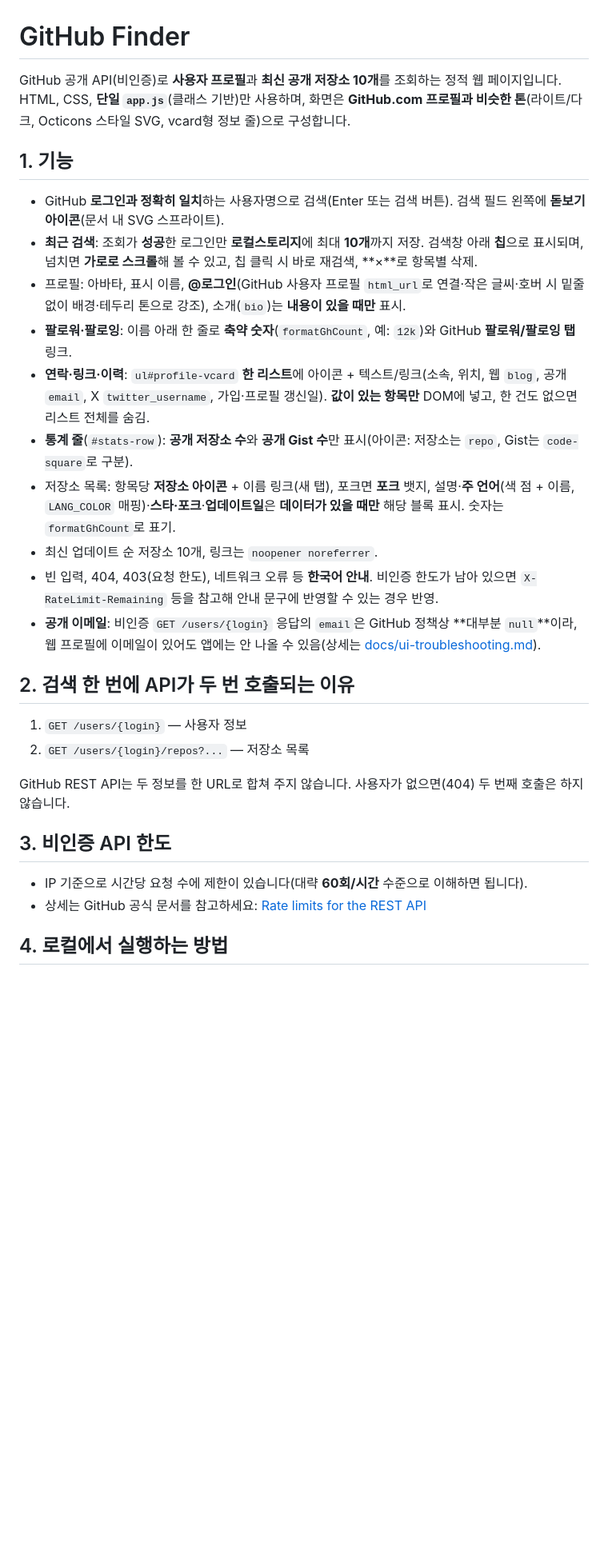
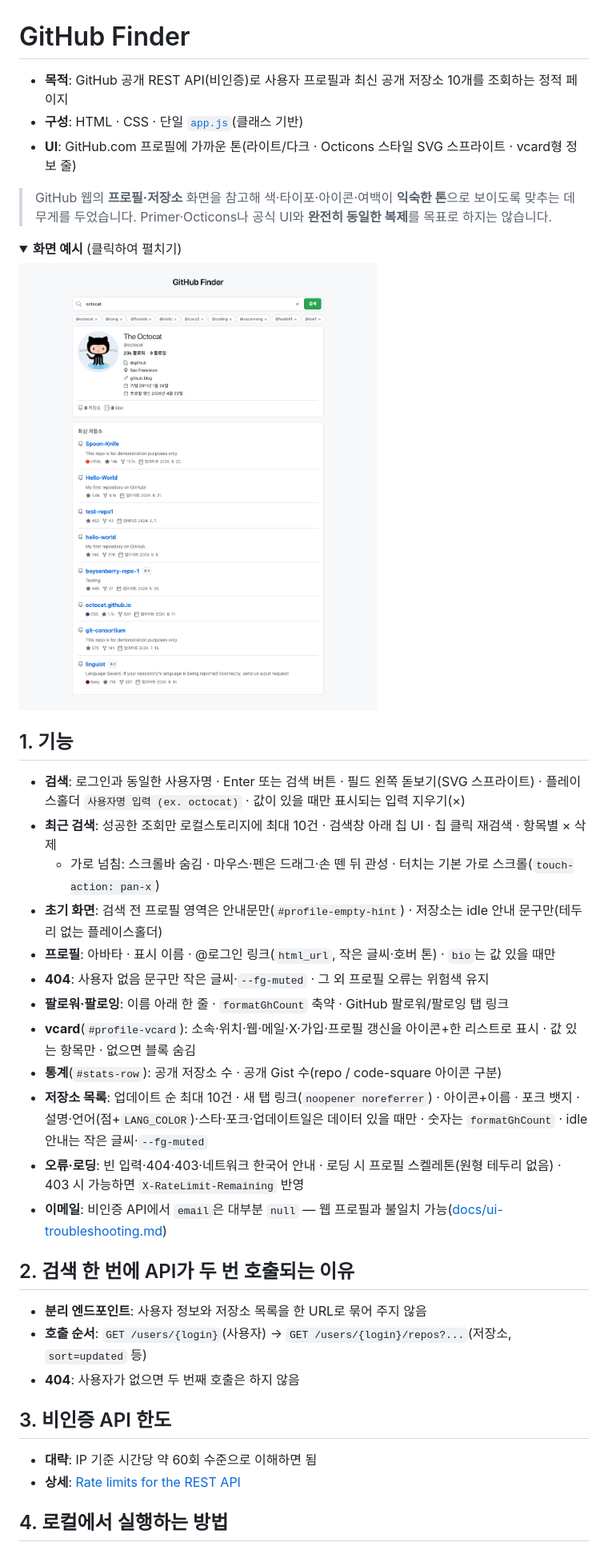
Before and after one commit to nuuco/github-finder, a Markdown page: README.md, the part around one of its changes. Shown at 80% size. GitHub-like rendering; pictures changed too: screencapture.png (added); folded sections open; blank space fills up the shorter version.

Commit message:
README 및 문서 업데이트: 기능 및 클래스 구조 반영, 최근 검색 칩 드래그 기능 개선, UI 개선 사항 및 관련 문서 내용 갱신

```diff
--- a/README.md
+++ b/README.md
@@ -1,31 +1,43 @@
 # GitHub Finder
 
-GitHub 공개 API(비인증)로 **사용자 프로필**과 **최신 공개 저장소 10개**를 조회하는 정적 웹 페이지입니다. HTML, CSS, **단일 `app.js`**(클래스 기반)만 사용하며, 화면은 **GitHub.com 프로필과 비슷한 톤**(라이트/다크, Octicons 스타일 SVG, vcard형 정보 줄)으로 구성합니다.
+- **목적**: GitHub 공개 REST API(비인증)로 사용자 프로필과 최신 공개 저장소 10개를 조회하는 정적 페이지
+- **구성**: HTML · CSS · 단일 [`app.js`](app.js)(클래스 기반)
+- **UI**: GitHub.com 프로필에 가까운 톤(라이트/다크 · Octicons 스타일 SVG 스프라이트 · vcard형 정보 줄)
+
+> GitHub 웹의 **프로필·저장소** 화면을 참고해 색·타이포·아이콘·여백이 **익숙한 톤**으로 보이도록 맞추는 데 무게를 두었습니다. Primer·Octicons나 공식 UI와 **완전히 동일한 복제**를 목표로 하지는 않습니다.
+
+<details>
+<summary><strong>화면 예시</strong> (클릭하여 펼치기)</summary>
+
+![GitHub Finder 화면 캡처](screencapture.png)
+
+</details>
 
 ## 1. 기능
 
-- GitHub **로그인과 정확히 일치**하는 사용자명으로 검색(Enter 또는 검색 버튼). 검색 필드 왼쪽에 **돋보기 아이콘**(문서 내 SVG 스프라이트).
-- **최근 검색**: 조회가 **성공**한 로그인만 **로컬스토리지**에 최대 **10개**까지 저장. 검색창 아래 **칩**으로 표시되며, 넘치면 **가로로 스크롤**해 볼 수 있고, 칩 클릭 시 바로 재검색, **×**로 항목별 삭제.
-- 프로필: 아바타, 표시 이름, **@로그인**(GitHub 사용자 프로필 `html_url`로 연결·작은 글씨·호버 시 밑줄 없이 배경·테두리 톤으로 강조), 소개(`bio`)는 **내용이 있을 때만** 표시.
-- **팔로워·팔로잉**: 이름 아래 한 줄로 **축약 숫자**(`formatGhCount`, 예: `12k`)와 GitHub **팔로워/팔로잉 탭** 링크.
-- **연락·링크·이력**: `ul#profile-vcard` **한 리스트**에 아이콘 + 텍스트/링크(소속, 위치, 웹 `blog`, 공개 `email`, X `twitter_username`, 가입·프로필 갱신일). **값이 있는 항목만** DOM에 넣고, 한 건도 없으면 리스트 전체를 숨김.
-- **통계 줄**(`#stats-row`): **공개 저장소 수**와 **공개 Gist 수**만 표시(아이콘: 저장소는 `repo`, Gist는 `code-square`로 구분).
-- 저장소 목록: 항목당 **저장소 아이콘** + 이름 링크(새 탭), 포크면 **포크** 뱃지, 설명·**주 언어**(색 점 + 이름, `LANG_COLOR` 매핑)·**스타·포크**·**업데이트일**은 **데이터가 있을 때만** 해당 블록 표시. 숫자는 `formatGhCount`로 표기.
-- 최신 업데이트 순 저장소 10개, 링크는 `noopener noreferrer`.
-- 빈 입력, 404, 403(요청 한도), 네트워크 오류 등 **한국어 안내**. 비인증 한도가 남아 있으면 `X-RateLimit-Remaining` 등을 참고해 안내 문구에 반영할 수 있는 경우 반영.
-- **공개 이메일**: 비인증 `GET /users/{login}` 응답의 `email`은 GitHub 정책상 **대부분 `null`**이라, 웹 프로필에 이메일이 있어도 앱에는 안 나올 수 있음(상세는 [docs/ui-troubleshooting.md](docs/ui-troubleshooting.md)).
+- **검색**: 로그인과 동일한 사용자명 · Enter 또는 검색 버튼 · 필드 왼쪽 돋보기(SVG 스프라이트) · 플레이스홀더 `사용자명 입력 (ex. octocat)` · 값이 있을 때만 표시되는 입력 지우기(×)
+- **최근 검색**: 성공한 조회만 로컬스토리지에 최대 10건 · 검색창 아래 칩 UI · 칩 클릭 재검색 · 항목별 × 삭제
+  - 가로 넘침: 스크롤바 숨김 · 마우스·펜은 드래그·손 뗀 뒤 관성 · 터치는 기본 가로 스크롤(`touch-action: pan-x`)
+- **초기 화면**: 검색 전 프로필 영역은 안내문만(`#profile-empty-hint`) · 저장소는 idle 안내 문구만(테두리 없는 플레이스홀더)
+- **프로필**: 아바타 · 표시 이름 · @로그인 링크(`html_url`, 작은 글씨·호버 톤) · `bio`는 값 있을 때만
+- **404**: 사용자 없음 문구만 작은 글씨·`--fg-muted` · 그 외 프로필 오류는 위험색 유지
+- **팔로워·팔로잉**: 이름 아래 한 줄 · `formatGhCount` 축약 · GitHub 팔로워/팔로잉 탭 링크
+- **vcard**(`#profile-vcard`): 소속·위치·웹·메일·X·가입·프로필 갱신을 아이콘+한 리스트로 표시 · 값 있는 항목만 · 없으면 블록 숨김
+- **통계**(`#stats-row`): 공개 저장소 수 · 공개 Gist 수(repo / code-square 아이콘 구분)
+- **저장소 목록**: 업데이트 순 최대 10건 · 새 탭 링크(`noopener noreferrer`) · 아이콘+이름 · 포크 뱃지 · 설명·언어(점+`LANG_COLOR`)·스타·포크·업데이트일은 데이터 있을 때만 · 숫자는 `formatGhCount` · idle 안내는 작은 글씨·`--fg-muted`
+- **오류·로딩**: 빈 입력·404·403·네트워크 한국어 안내 · 로딩 시 프로필 스켈레톤(원형 테두리 없음) · 403 시 가능하면 `X-RateLimit-Remaining` 반영
+- **이메일**: 비인증 API에서 `email`은 대부분 `null` — 웹 프로필과 불일치 가능([docs/ui-troubleshooting.md](docs/ui-troubleshooting.md))
 
 ## 2. 검색 한 번에 API가 두 번 호출되는 이유
 
-1. `GET /users/{login}` — 사용자 정보
-2. `GET /users/{login}/repos?...` — 저장소 목록
-
-GitHub REST API는 두 정보를 한 URL로 합쳐 주지 않습니다. 사용자가 없으면(404) 두 번째 호출은 하지 않습니다.
+- **분리 엔드포인트**: 사용자 정보와 저장소 목록을 한 URL로 묶어 주지 않음
+- **호출 순서**: `GET /users/{login}`(사용자) → `GET /users/{login}/repos?...`(저장소, `sort=updated` 등)
+- **404**: 사용자가 없으면 두 번째 호출은 하지 않음
 
 ## 3. 비인증 API 한도
 
-- IP 기준으로 시간당 요청 수에 제한이 있습니다(대략 **60회/시간** 수준으로 이해하면 됩니다).
-- 상세는 GitHub 공식 문서를 참고하세요: [Rate limits for the REST API](https://docs.github.com/en/rest/using-the-rest-api/rate-limits-for-the-rest-api)
+- **대략**: IP 기준 시간당 약 60회 수준으로 이해하면 됨
+- **상세**: [Rate limits for the REST API](https://docs.github.com/en/rest/using-the-rest-api/rate-limits-for-the-rest-api)
 
 ## 4. 로컬에서 실행하는 방법
 
```
Also changed, not shown: other parts of README.md (+23 -23 lines), AGENTS.md (+2 -0 lines), docs/prompt-log.md (+92 -1 lines).
